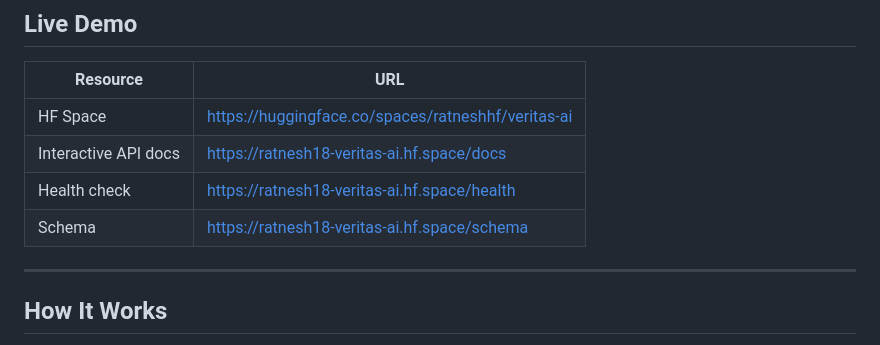
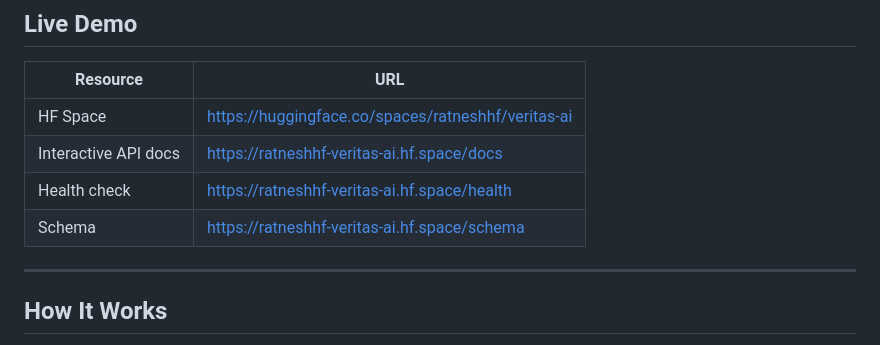
Before and after one commit to Rupali2507/Veritas-AI, a Markdown page: README.md, the part around the change. Rendered like a GitHub page.

```diff
--- a/README.md
+++ b/README.md
@@ -43,9 +43,9 @@ a toy environment — it mirrors production analyst tooling.
 | Resource | URL |
 |---|---|
 | HF Space | https://huggingface.co/spaces/ratneshhf/veritas-ai |
-| Interactive API docs | https://ratnesh18-veritas-ai.hf.space/docs |
-| Health check | https://ratnesh18-veritas-ai.hf.space/health |
-| Schema | https://ratnesh18-veritas-ai.hf.space/schema |
+| Interactive API docs | https://ratneshhf-veritas-ai.hf.space/docs |
+| Health check | https://ratneshhf-veritas-ai.hf.space/health |
+| Schema | https://ratneshhf-veritas-ai.hf.space/schema |
 
 ---
 
```
